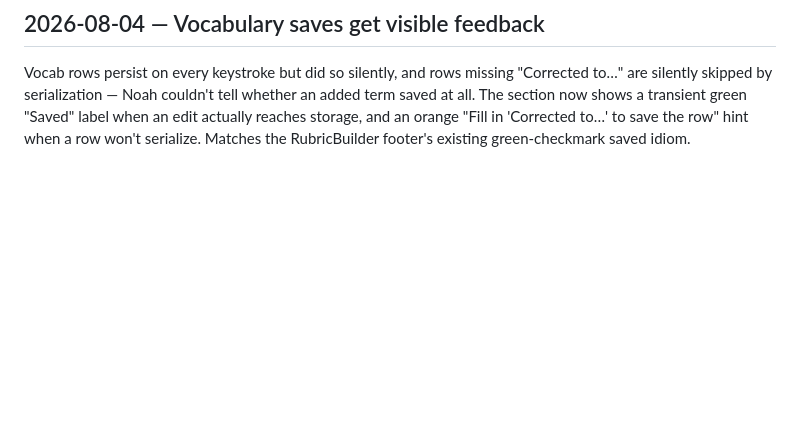
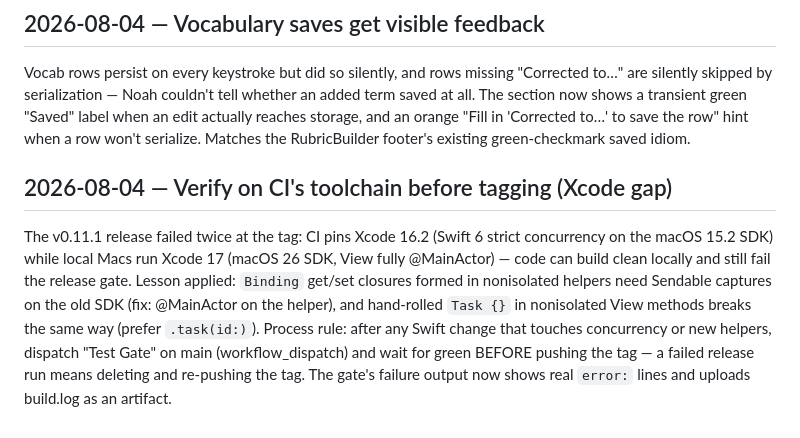
Before and after one commit to noahdevkagan/coach, a Markdown page: decisions.md, the part around the change. Drawn GitHub-style; blank space fills up the shorter version.

Commit message:
Log toolchain-gap release lesson
Co-Authored-By: Claude Fable 5 <noreply@anthropic.com>

```diff
--- a/decisions.md
+++ b/decisions.md
@@ -234,3 +234,17 @@ transient green "Saved" label when an edit actually reaches storage, and
 an orange "Fill in 'Corrected to…' to save the row" hint when a row won't
 serialize. Matches the RubricBuilder footer's existing green-checkmark
 saved idiom.
+
+## 2026-08-04 — Verify on CI's toolchain before tagging (Xcode gap)
+The v0.11.1 release failed twice at the tag: CI pins Xcode 16.2
+(Swift 6 strict concurrency on the macOS 15.2 SDK) while local Macs run
+Xcode 17 (macOS 26 SDK, View fully @MainActor) — code can build clean
+locally and still fail the release gate. Lesson applied: `Binding`
+get/set closures formed in nonisolated helpers need Sendable captures on
+the old SDK (fix: @MainActor on the helper), and hand-rolled `Task {}` in
+nonisolated View methods breaks the same way (prefer `.task(id:)`).
+Process rule: after any Swift change that touches concurrency or new
+helpers, dispatch "Test Gate" on main (workflow_dispatch) and wait for
+green BEFORE pushing the tag — a failed release run means deleting and
+re-pushing the tag. The gate's failure output now shows real `error:`
+lines and uploads build.log as an artifact.
```
